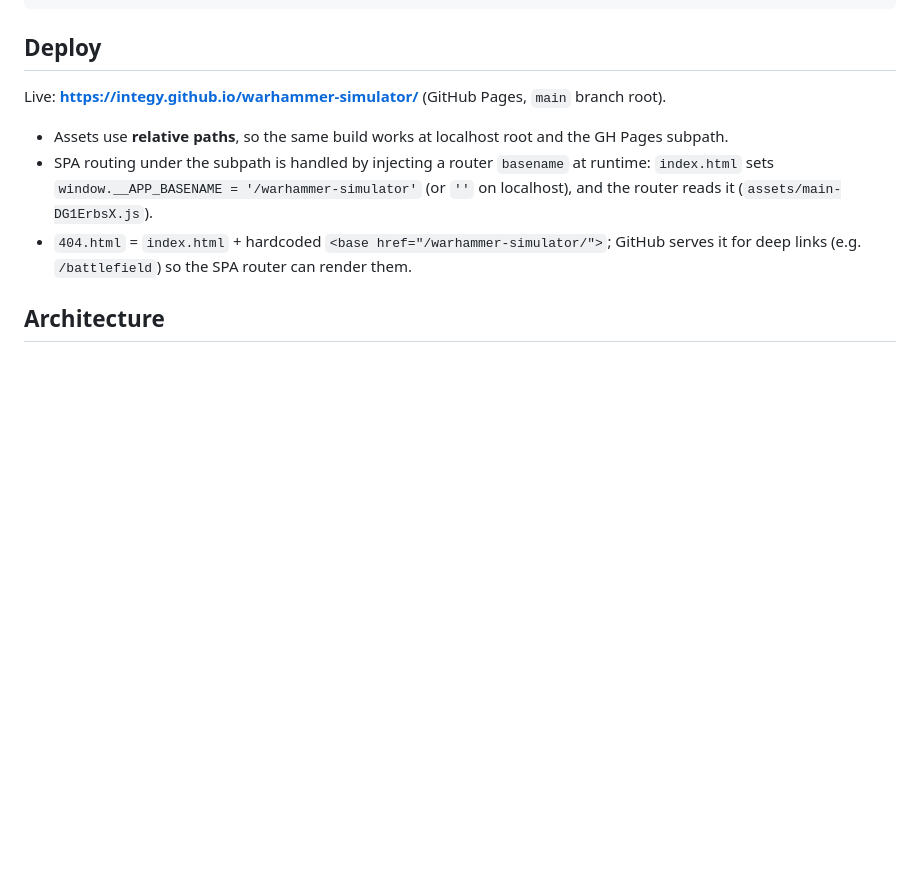
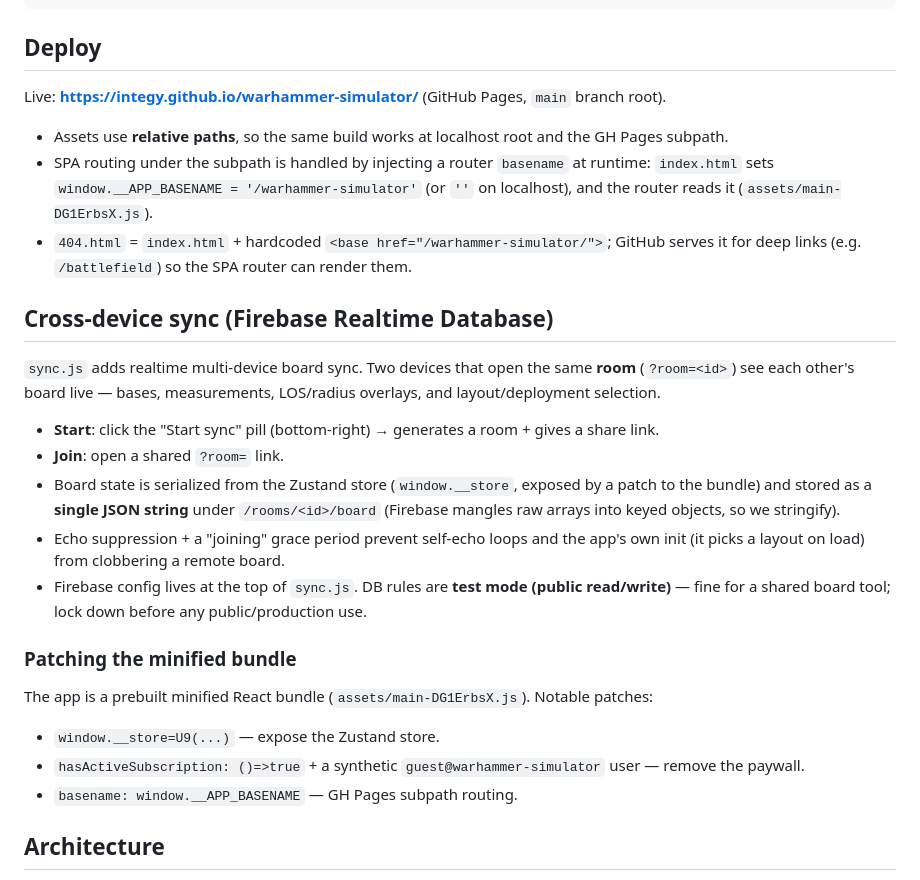
Before and after one commit to integy/warhammer-simulator, a Markdown page: README.md, the part around the change. Rendered like a GitHub page; blank space fills up the shorter version.

Commit message:
README: document cross-device sync + bundle patches

```diff
--- a/README.md
+++ b/README.md
@@ -23,6 +23,29 @@ Live: **https://integy.github.io/warhammer-simulator/** (GitHub Pages, `main` br
   and the router reads it (`assets/main-DG1ErbsX.js`).
 - `404.html` = `index.html` + hardcoded `<base href="/warhammer-simulator/">`; GitHub serves
   it for deep links (e.g. `/battlefield`) so the SPA router can render them.
+
+## Cross-device sync (Firebase Realtime Database)
+
+`sync.js` adds realtime multi-device board sync. Two devices that open the same **room**
+(`?room=<id>`) see each other's board live — bases, measurements, LOS/radius overlays,
+and layout/deployment selection.
+
+- **Start**: click the "Start sync" pill (bottom-right) → generates a room + gives a share link.
+- **Join**: open a shared `?room=` link.
+- Board state is serialized from the Zustand store (`window.__store`, exposed by a patch to
+  the bundle) and stored as a **single JSON string** under `/rooms/<id>/board` (Firebase
+  mangles raw arrays into keyed objects, so we stringify).
+- Echo suppression + a "joining" grace period prevent self-echo loops and the app's own
+  init (it picks a layout on load) from clobbering a remote board.
+- Firebase config lives at the top of `sync.js`. DB rules are **test mode (public read/write)**
+  — fine for a shared board tool; lock down before any public/production use.
+
+### Patching the minified bundle
+
+The app is a prebuilt minified React bundle (`assets/main-DG1ErbsX.js`). Notable patches:
+- `window.__store=U9(...)` — expose the Zustand store.
+- `hasActiveSubscription: ()=>true` + a synthetic `guest@warhammer-simulator` user — remove the paywall.
+- `basename: window.__APP_BASENAME` — GH Pages subpath routing.
 
 ## Architecture
 
```
